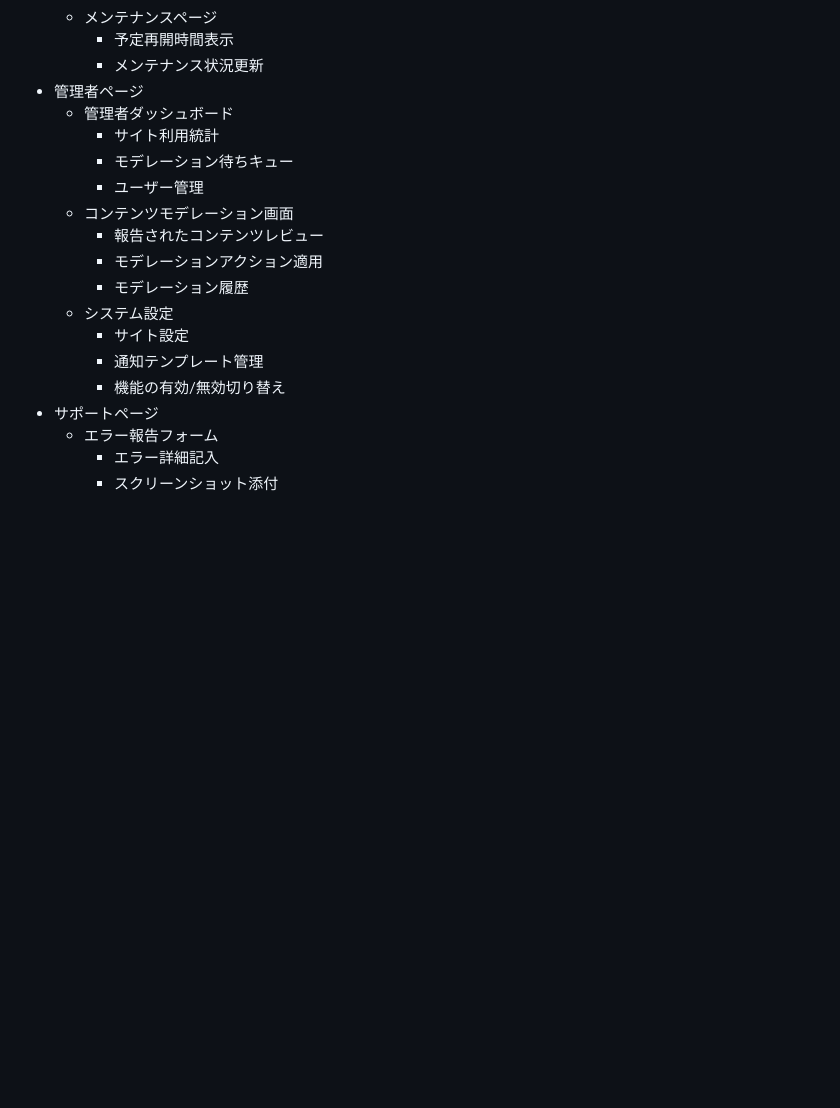
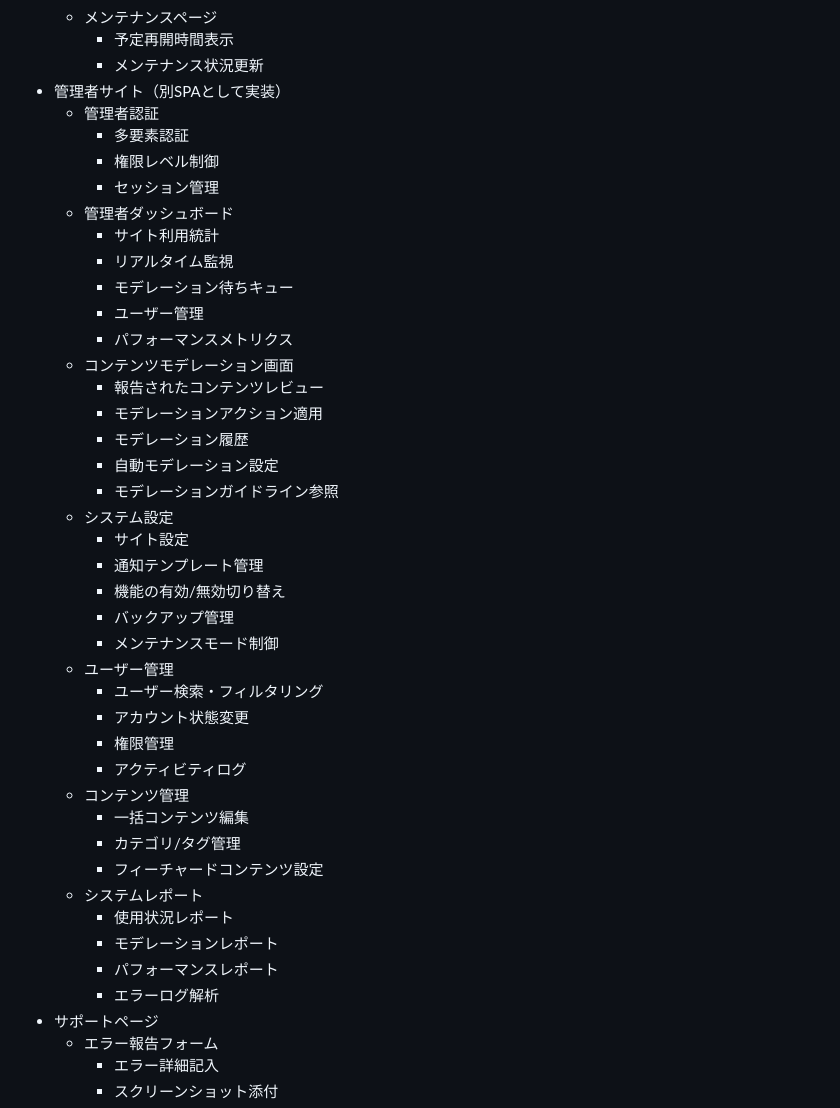
Before and after one commit to sika7/kagami, a Markdown page: specs/functional.md, the part around the change. GitHub-like rendering; blank space fills up the shorter version.

Commit message:
管理者機能を別SPAとして実装する仕様を追加
- 管理者サイトを別SPAとして実装する仕様を追加\n- 管理者フロントエンドの技術スタックを定義\n- 管理者向け機能を拡充\n- 専用認証システムと権限管理を明記

🤖 Generated with [Claude Code](https://claude.ai/code)

Co-Authored-By: Claude <noreply@anthropic.com>

```diff
--- a/specs/functional.md
+++ b/specs/functional.md
@@ -86,19 +86,43 @@
     * メンテナンスページ
         * 予定再開時間表示
         * メンテナンス状況更新
-* 管理者ページ
+* 管理者サイト（別SPAとして実装）
+    * 管理者認証
+        * 多要素認証
+        * 権限レベル制御
+        * セッション管理
     * 管理者ダッシュボード
         * サイト利用統計
+        * リアルタイム監視
         * モデレーション待ちキュー
         * ユーザー管理
+        * パフォーマンスメトリクス
     * コンテンツモデレーション画面
         * 報告されたコンテンツレビュー
         * モデレーションアクション適用
         * モデレーション履歴
+        * 自動モデレーション設定
+        * モデレーションガイドライン参照
     * システム設定
         * サイト設定
         * 通知テンプレート管理
         * 機能の有効/無効切り替え
+        * バックアップ管理
+        * メンテナンスモード制御
+    * ユーザー管理
+        * ユーザー検索・フィルタリング
+        * アカウント状態変更
+        * 権限管理
+        * アクティビティログ
+    * コンテンツ管理
+        * 一括コンテンツ編集
+        * カテゴリ/タグ管理
+        * フィーチャードコンテンツ設定
+    * システムレポート
+        * 使用状況レポート
+        * モデレーションレポート
+        * パフォーマンスレポート
+        * エラーログ解析
 * サポートページ
     * エラー報告フォーム
         * エラー詳細記入
```
Also changed, not shown: specs/architecture.md (+9 -0 lines).
